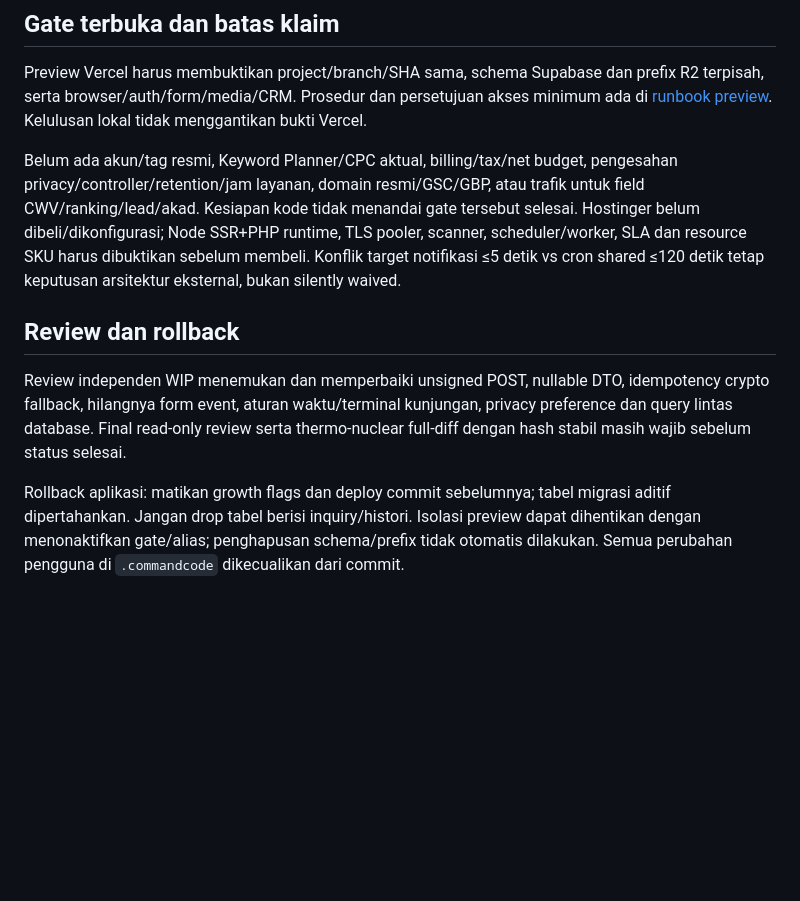
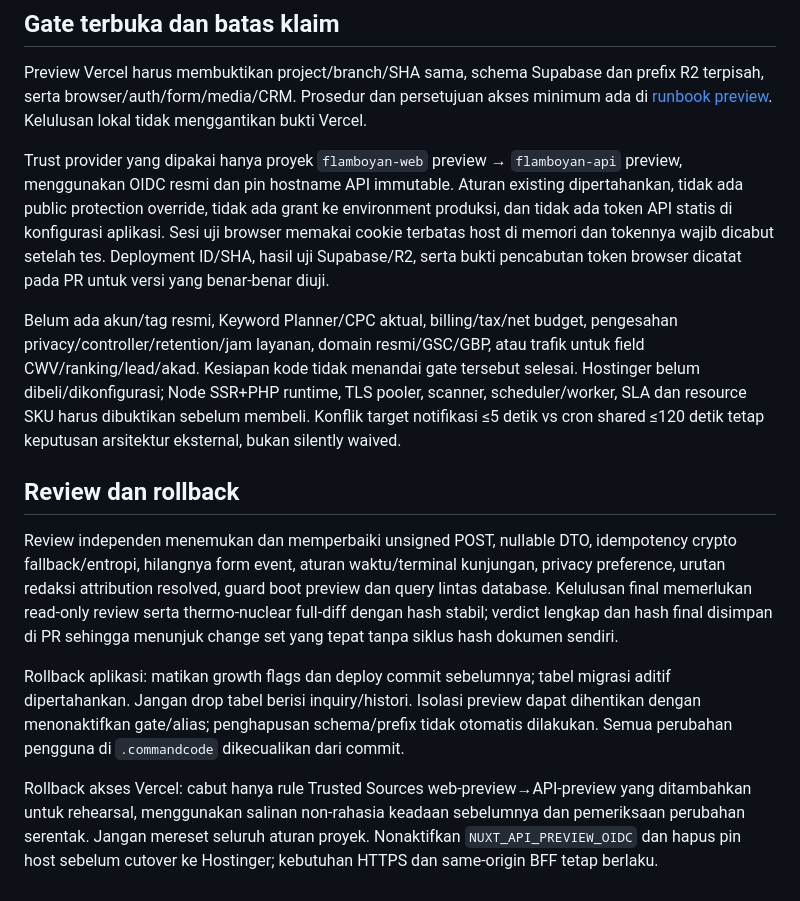
Before and after one commit to ariefmavlana/flamboyan-perum, a Markdown page: docs/growth/validation.md, the part around one of its changes. Rendered like a GitHub page; blank space fills up the shorter version.

```diff
--- a/docs/growth/validation.md
+++ b/docs/growth/validation.md
@@ -35,10 +37,14 @@ Perintah standar: `php vendor/bin/pint --test`, `php vendor/bin/phpunit`, `compo
 
 Preview Vercel harus membuktikan project/branch/SHA sama, schema Supabase dan prefix R2 terpisah, serta browser/auth/form/media/CRM. Prosedur dan persetujuan akses minimum ada di [runbook preview](preview-isolation-runbook.md). Kelulusan lokal tidak menggantikan bukti Vercel.
 
+Trust provider yang dipakai hanya proyek `flamboyan-web` preview → `flamboyan-api` preview, menggunakan OIDC resmi dan pin hostname API immutable. Aturan existing dipertahankan, tidak ada public protection override, tidak ada grant ke environment produksi, dan tidak ada token API statis di konfigurasi aplikasi. Sesi uji browser memakai cookie terbatas host di memori dan tokennya wajib dicabut setelah tes. Deployment ID/SHA, hasil uji Supabase/R2, serta bukti pencabutan token browser dicatat pada PR untuk versi yang benar-benar diuji.
+
 Belum ada akun/tag resmi, Keyword Planner/CPC aktual, billing/tax/net budget, pengesahan privacy/controller/retention/jam layanan, domain resmi/GSC/GBP, atau trafik untuk field CWV/ranking/lead/akad. Kesiapan kode tidak menandai gate tersebut selesai. Hostinger belum dibeli/dikonfigurasi; Node SSR+PHP runtime, TLS pooler, scanner, scheduler/worker, SLA dan resource SKU harus dibuktikan sebelum membeli. Konflik target notifikasi ≤5 detik vs cron shared ≤120 detik tetap keputusan arsitektur eksternal, bukan silently waived.
 
 ## Review dan rollback
 
-Review independen WIP menemukan dan memperbaiki unsigned POST, nullable DTO, idempotency crypto fallback, hilangnya form event, aturan waktu/terminal kunjungan, privacy preference dan query lintas database. Final read-only review serta thermo-nuclear full-diff dengan hash stabil masih wajib sebelum status selesai.
+Review independen menemukan dan memperbaiki unsigned POST, nullable DTO, idempotency crypto fallback/entropi, hilangnya form event, aturan waktu/terminal kunjungan, privacy preference, urutan redaksi attribution resolved, guard boot preview dan query lintas database. Kelulusan final memerlukan read-only review serta thermo-nuclear full-diff dengan hash stabil; verdict lengkap dan hash final disimpan di PR sehingga menunjuk change set yang tepat tanpa siklus hash dokumen sendiri.
 
 Rollback aplikasi: matikan growth flags dan deploy commit sebelumnya; tabel migrasi aditif dipertahankan. Jangan drop tabel berisi inquiry/histori. Isolasi preview dapat dihentikan dengan menonaktifkan gate/alias; penghapusan schema/prefix tidak otomatis dilakukan. Semua perubahan pengguna di `.commandcode` dikecualikan dari commit.
+
+Rollback akses Vercel: cabut hanya rule Trusted Sources web-preview→API-preview yang ditambahkan untuk rehearsal, menggunakan salinan non-rahasia keadaan sebelumnya dan pemeriksaan perubahan serentak. Jangan mereset seluruh aturan proyek. Nonaktifkan `NUXT_API_PREVIEW_OIDC` dan hapus pin host sebelum cutover ke Hostinger; kebutuhan HTTPS dan same-origin BFF tetap berlaku.
```
Also changed, not shown: other parts of docs/growth/validation.md (+10 -8 lines), docs/growth/preview-isolation-runbook.md (+1 -1 lines).
